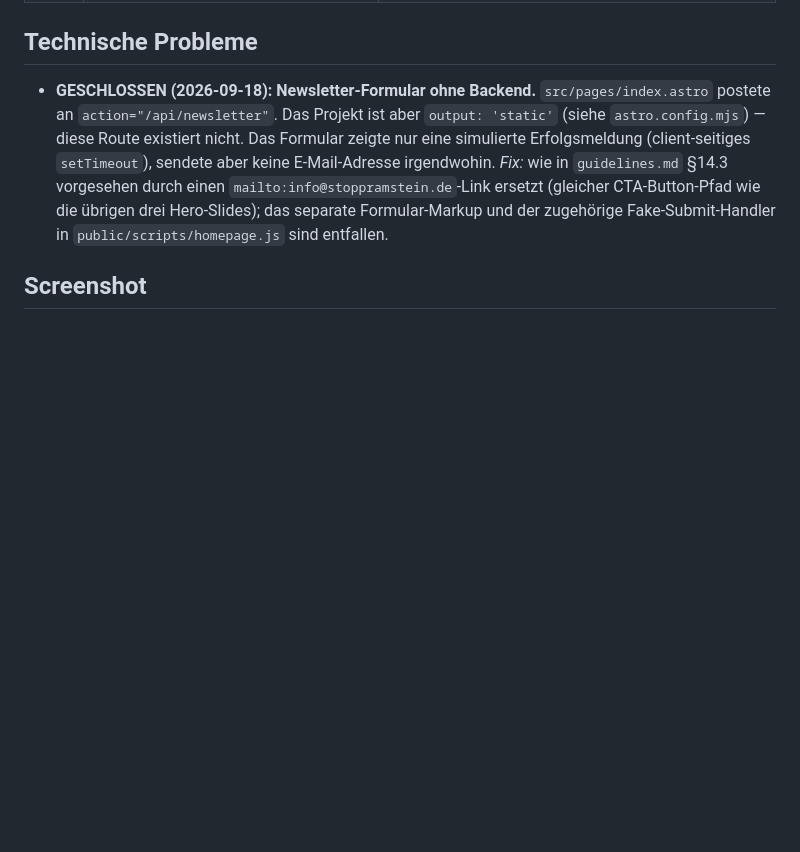
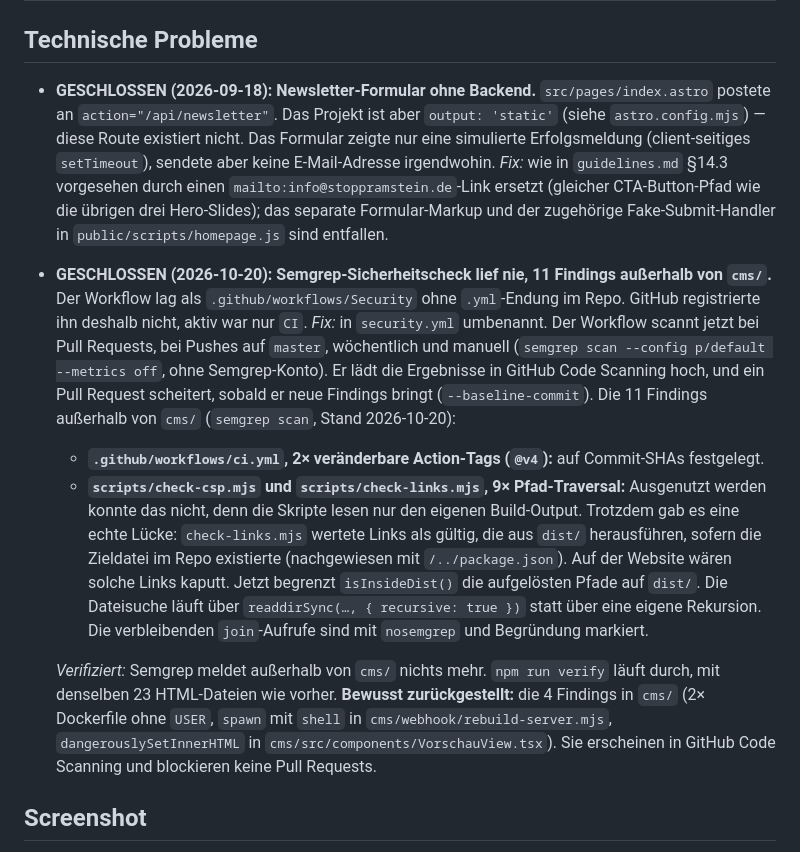
Before and after one commit to Acephali92/SAR2.0, a Markdown page: docs/REDAKTION-TODO.md, the part around the change. Rendered like a GitHub page; blank space fills up the shorter version.

Commit message:
docs: record Semgrep workflow fix and deferred CMS findings
Co-Authored-By: Claude Opus 5.5 <noreply@anthropic.com>

```diff
--- a/docs/REDAKTION-TODO.md
+++ b/docs/REDAKTION-TODO.md
@@ -26,6 +26,12 @@ Abgleich der Muss-/Soll-Anforderungsliste des Referenz-CMS-Lastenhefts mit dem a
 ## Technische Probleme
 
 - **GESCHLOSSEN (2026-09-18): Newsletter-Formular ohne Backend.** `src/pages/index.astro` postete an `action="/api/newsletter"`. Das Projekt ist aber `output: 'static'` (siehe `astro.config.mjs`) — diese Route existiert nicht. Das Formular zeigte nur eine simulierte Erfolgsmeldung (client-seitiges `setTimeout`), sendete aber keine E-Mail-Adresse irgendwohin. *Fix:* wie in `guidelines.md` §14.3 vorgesehen durch einen `mailto:info@stoppramstein.de`-Link ersetzt (gleicher CTA-Button-Pfad wie die übrigen drei Hero-Slides); das separate Formular-Markup und der zugehörige Fake-Submit-Handler in `public/scripts/homepage.js` sind entfallen.
+
+- **GESCHLOSSEN (2026-10-20): Semgrep-Sicherheitscheck lief nie, 11 Findings außerhalb von `cms/`.** Der Workflow lag als `.github/workflows/Security` ohne `.yml`-Endung im Repo. GitHub registrierte ihn deshalb nicht, aktiv war nur `CI`. *Fix:* in `security.yml` umbenannt. Der Workflow scannt jetzt bei Pull Requests, bei Pushes auf `master`, wöchentlich und manuell (`semgrep scan --config p/default --metrics off`, ohne Semgrep-Konto). Er lädt die Ergebnisse in GitHub Code Scanning hoch, und ein Pull Request scheitert, sobald er neue Findings bringt (`--baseline-commit`). Die 11 Findings außerhalb von `cms/` (`semgrep scan`, Stand 2026-10-20):
+  - **`.github/workflows/ci.yml`, 2× veränderbare Action-Tags (`@v4`):** auf Commit-SHAs festgelegt.
+  - **`scripts/check-csp.mjs` und `scripts/check-links.mjs`, 9× Pfad-Traversal:** Ausgenutzt werden konnte das nicht, denn die Skripte lesen nur den eigenen Build-Output. Trotzdem gab es eine echte Lücke: `check-links.mjs` wertete Links als gültig, die aus `dist/` herausführen, sofern die Zieldatei im Repo existierte (nachgewiesen mit `/../package.json`). Auf der Website wären solche Links kaputt. Jetzt begrenzt `isInsideDist()` die aufgelösten Pfade auf `dist/`. Die Dateisuche läuft über `readdirSync(…, { recursive: true })` statt über eine eigene Rekursion. Die verbleibenden `join`-Aufrufe sind mit `nosemgrep` und Begründung markiert.
+
+  *Verifiziert:* Semgrep meldet außerhalb von `cms/` nichts mehr. `npm run verify` läuft durch, mit denselben 23 HTML-Dateien wie vorher. **Bewusst zurückgestellt:** die 4 Findings in `cms/` (2× Dockerfile ohne `USER`, `spawn` mit `shell` in `cms/webhook/rebuild-server.mjs`, `dangerouslySetInnerHTML` in `cms/src/components/VorschauView.tsx`). Sie erscheinen in GitHub Code Scanning und blockieren keine Pull Requests.
 
 ## Screenshot
 
```
